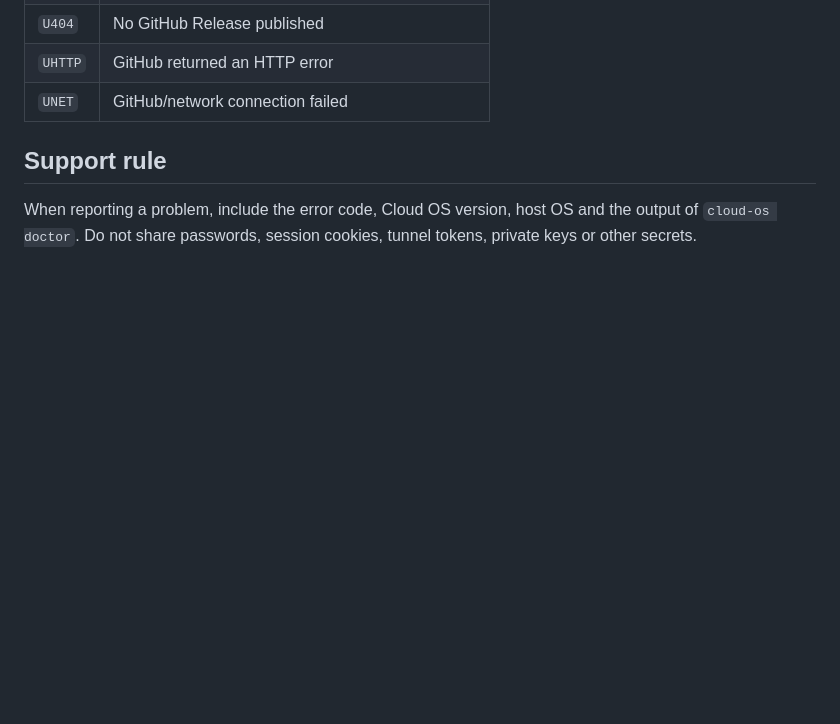
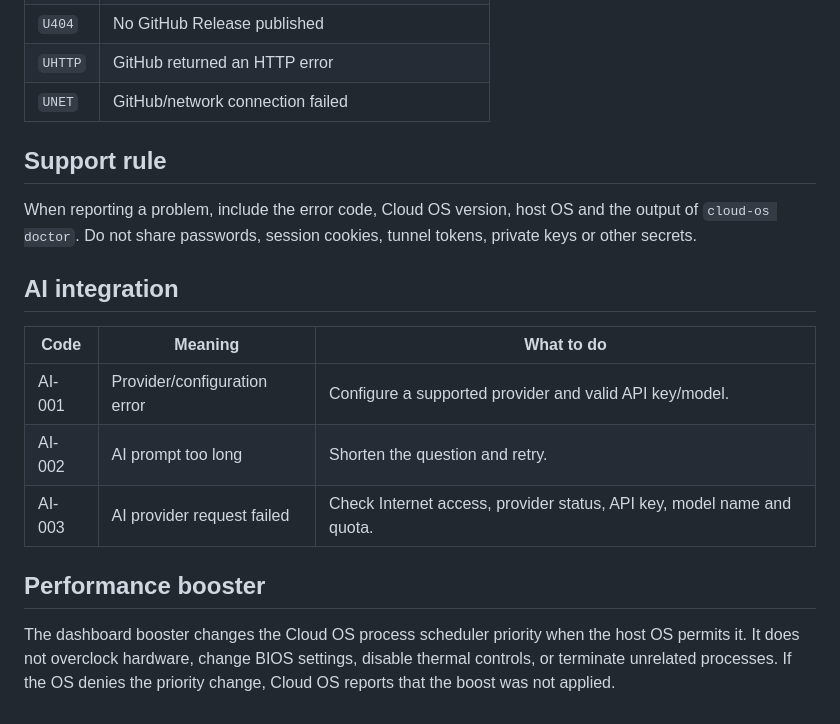
Before and after one commit to nadeemmhdm/cloud-os, a Markdown page: docs/ERROR_CODES.md, the part around the change. Drawn GitHub-style; blank space fills up the shorter version.

Commit message:
docs: add AI and booster troubleshooting codes

```diff
--- a/docs/ERROR_CODES.md
+++ b/docs/ERROR_CODES.md
@@ -74,3 +74,14 @@ The CLI already emits codes including:
 ## Support rule
 
 When reporting a problem, include the error code, Cloud OS version, host OS and the output of `cloud-os doctor`. Do not share passwords, session cookies, tunnel tokens, private keys or other secrets.
+
+
+## AI integration
+| Code | Meaning | What to do |
+|---|---|---|
+| AI-001 | Provider/configuration error | Configure a supported provider and valid API key/model. |
+| AI-002 | AI prompt too long | Shorten the question and retry. |
+| AI-003 | AI provider request failed | Check Internet access, provider status, API key, model name and quota. |
+
+## Performance booster
+The dashboard booster changes the Cloud OS process scheduler priority when the host OS permits it. It does not overclock hardware, change BIOS settings, disable thermal controls, or terminate unrelated processes. If the OS denies the priority change, Cloud OS reports that the boost was not applied.
```
